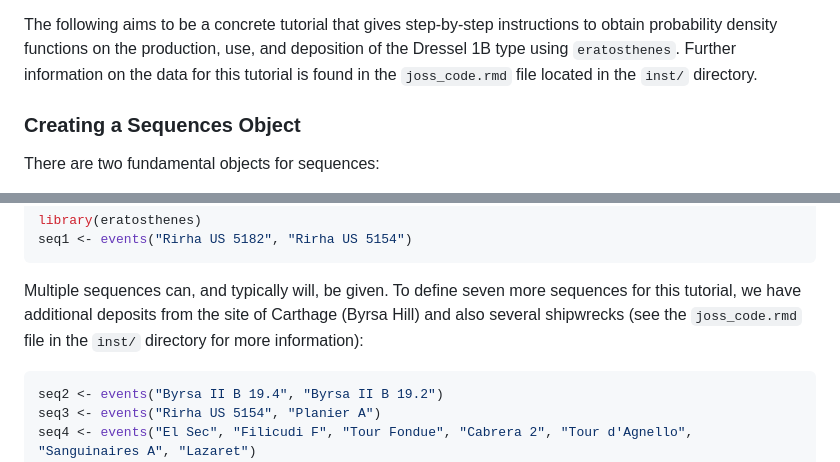
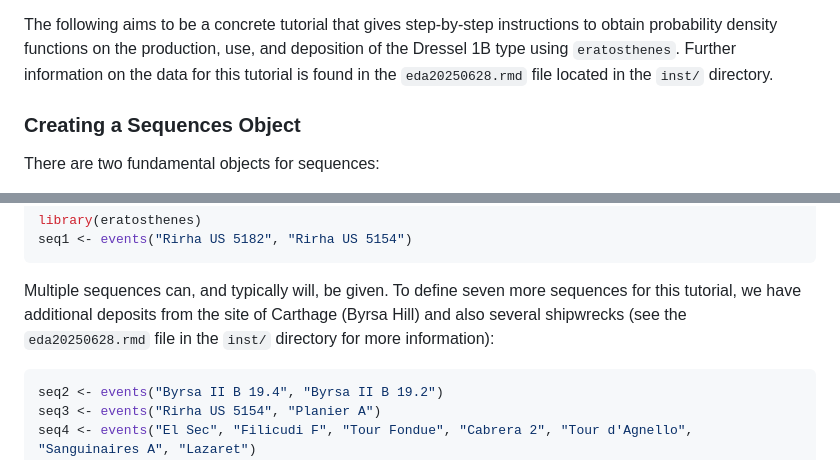
Before and after one commit to scollinselliott/eratosthenes, a Markdown page: README.md, 2 parts joined by grey strips. Rendered like a GitHub page.

````diff
--- a/README.md
+++ b/README.md
@@ -129,7 +129,7 @@ The following aims to be a concrete tutorial that gives step-by-step
 instructions to obtain probability density functions on the production,
 use, and deposition of the Dressel 1B type using `eratosthenes`. Further
 information on the data for this tutorial is found in the
-`joss_code.rmd` file located in the `inst/` directory.
+`eda20250628.rmd` file located in the `inst/` directory.
 
 ### Creating a Sequences Object
 
@@ -152,7 +152,7 @@ seq1 <- events("Rirha US 5182", "Rirha US 5154")
 Multiple sequences can, and typically will, be given. To define seven
 more sequences for this tutorial, we have additional deposits from the
 site of Carthage (Byrsa Hill) and also several shipwrecks (see the
-`joss_code.rmd` file in the `inst/` directory for more information):
+`eda20250628.rmd` file in the `inst/` directory for more information):
 
 ``` r
 seq2 <- events("Byrsa II B 19.4", "Byrsa II B 19.2")
````
